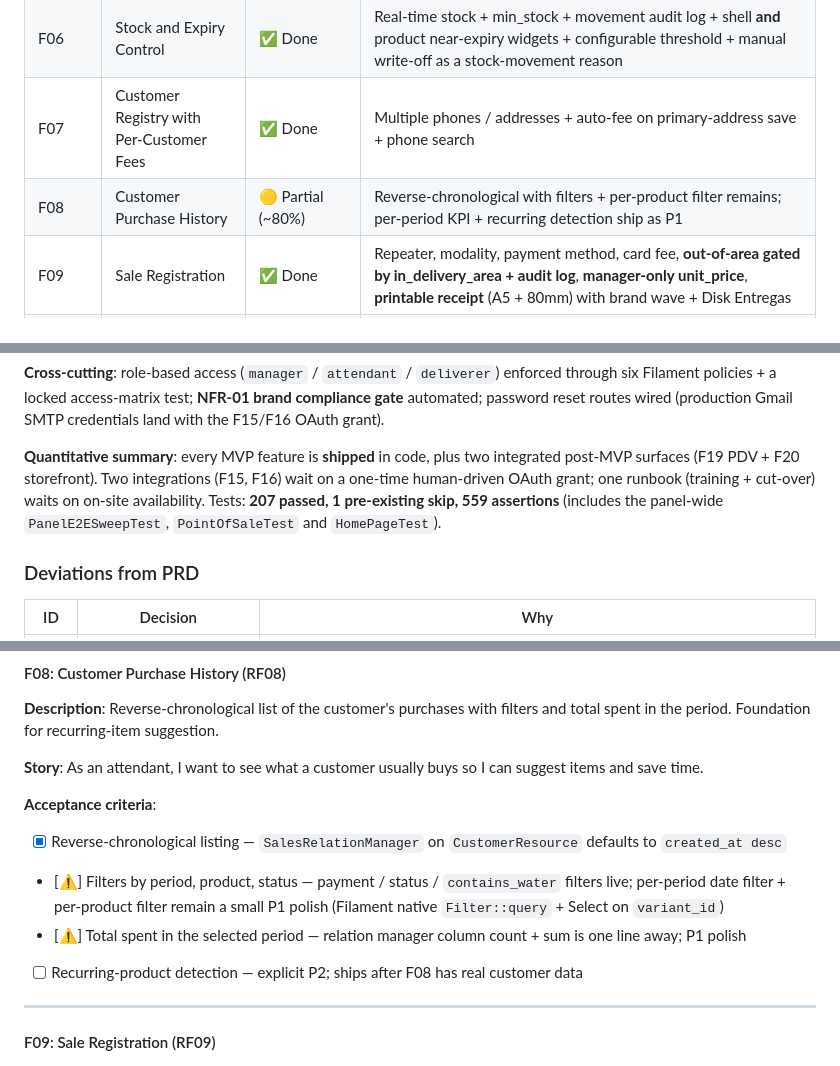
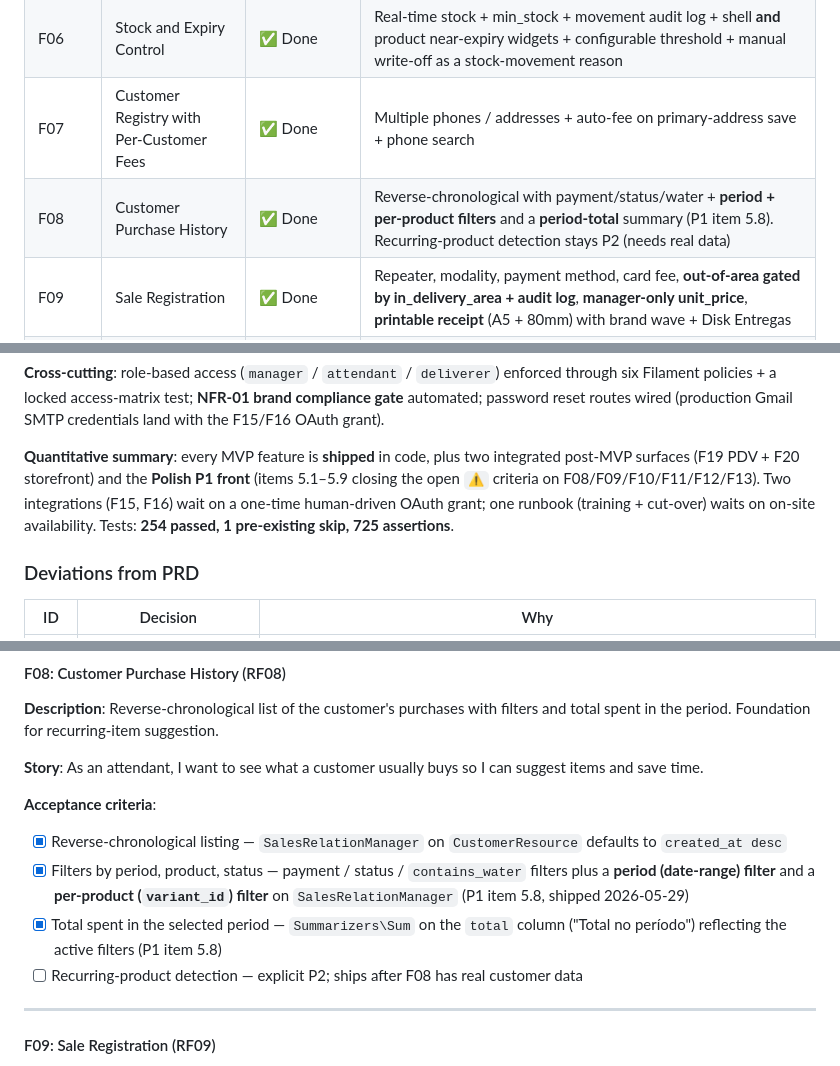
Before and after one commit to andersonoliveiraventurini/beverage-shop-manager, a Markdown page: docs/prd/prd-fa-distribuidora.md, 3 parts joined by grey strips. Rendered like a GitHub page.

```diff
--- a/docs/prd/prd-fa-distribuidora.md
+++ b/docs/prd/prd-fa-distribuidora.md
@@ -50,7 +50,7 @@ Snapshot of the codebase against the MVP feature list (last audited **2026-05-19
 | F05 | Cargo / Stock-In | ✅ Done | Cargo + CargoItem with cascade IN stock movements; immutable cargos; weighted-average cost accessor on ProductVariant |
 | F06 | Stock and Expiry Control | ✅ Done | Real-time stock + min_stock + movement audit log + shell **and** product near-expiry widgets + configurable threshold + manual write-off as a stock-movement reason |
 | F07 | Customer Registry with Per-Customer Fees | ✅ Done | Multiple phones / addresses + auto-fee on primary-address save + phone search |
-| F08 | Customer Purchase History | 🟡 Partial (~80%) | Reverse-chronological with filters + per-product filter remains; per-period KPI + recurring detection ship as P1 |
+| F08 | Customer Purchase History | ✅ Done | Reverse-chronological with payment/status/water + **period + per-product filters** and a **period-total** summary (P1 item 5.8). Recurring-product detection stays P2 (needs real data) |
 | F09 | Sale Registration | ✅ Done | Repeater, modality, payment method, card fee, **out-of-area gated by in_delivery_area + audit log**, **manager-only unit_price**, **printable receipt** (A5 + 80mm) with brand wave + Disk Entregas |
 | F10 | Customer Fee Assignment | ✅ Done | `CustomerFeeCalculator` service + Nominatim geocoder (mock-friendly) + auto-recompute on primary-address save + bulk recompute respects manual override |
 | F11 | Daily Delivery Dispatch Board | ✅ Done | `Delivery` model + `DeliveryBoard` page with wire:poll, start route / mark delivered / cancel-with-reason; deliverer scope filter |
@@ -65,7 +65,7 @@ Snapshot of the codebase against the MVP feature list (last audited **2026-05-19
 
 **Cross-cutting**: role-based access (`manager` / `attendant` / `deliverer`) enforced through six Filament policies + a locked access-matrix test; **NFR-01 brand compliance gate** automated; password reset routes wired (production Gmail SMTP credentials land with the F15/F16 OAuth grant).
 
-**Quantitative summary**: every MVP feature is **shipped** in code, plus two integrated post-MVP surfaces (F19 PDV + F20 storefront). Two integrations (F15, F16) wait on a one-time human-driven OAuth grant; one runbook (training + cut-over) waits on on-site availability. Tests: **207 passed, 1 pre-existing skip, 559 assertions** (includes the panel-wide `PanelE2ESweepTest`, `PointOfSaleTest` and `HomePageTest`).
+**Quantitative summary**: every MVP feature is **shipped** in code, plus two integrated post-MVP surfaces (F19 PDV + F20 storefront) and the **Polish P1 front** (items 5.1–5.9 closing the open `⚠️` criteria on F08/F09/F10/F11/F12/F13). Two integrations (F15, F16) wait on a one-time human-driven OAuth grant; one runbook (training + cut-over) waits on on-site availability. Tests: **254 passed, 1 pre-existing skip, 725 assertions**.
 
 ### Deviations from PRD
 
@@ -310,8 +310,8 @@ A full-stack web app built on Laravel 12 + Livewire 3, with a Brazilian-Portugue
 
 **Acceptance criteria**:
 - [x] Reverse-chronological listing — `SalesRelationManager` on `CustomerResource` defaults to `created_at desc`
-- [⚠️] Filters by period, product, status — payment / status / `contains_water` filters live; per-period date filter + per-product filter remain a small P1 polish (Filament native `Filter::query` + Select on `variant_id`)
-- [⚠️] Total spent in the selected period — relation manager column count + sum is one line away; P1 polish
+- [x] Filters by period, product, status — payment / status / `contains_water` filters plus a **period (date-range) filter** and a **per-product (`variant_id`) filter** on `SalesRelationManager` (P1 item 5.8, shipped 2026-05-29)
+- [x] Total spent in the selected period — `Summarizers\Sum` on the `total` column ("Total no período") reflecting the active filters (P1 item 5.8)
 - [ ] Recurring-product detection — explicit P2; ships after F08 has real customer data
 
 ---
```
Also changed, not shown: other parts of docs/prd/prd-fa-distribuidora.md (+9 -8 lines), docs/NEXT_STEPS.md (+16 -16 lines).
